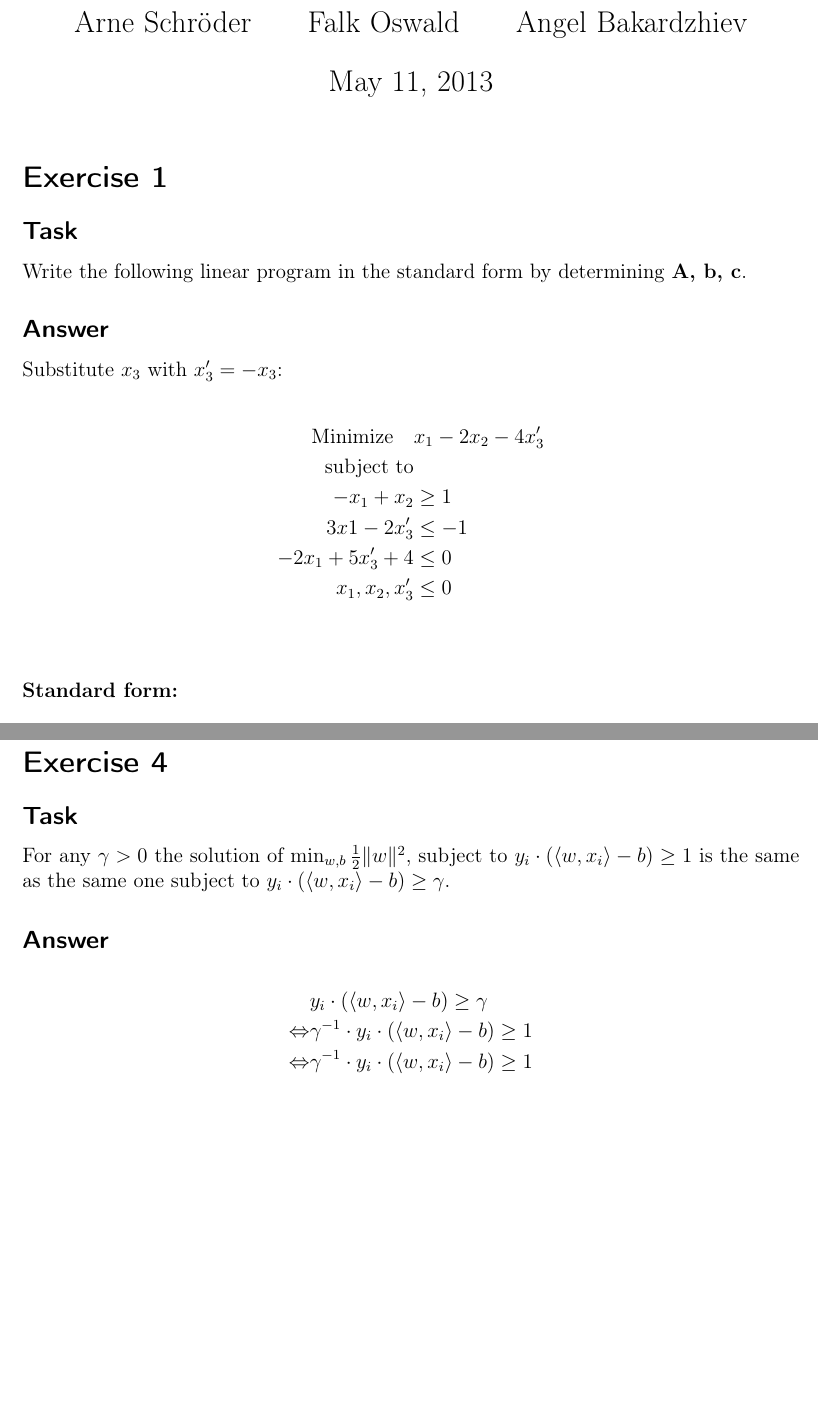
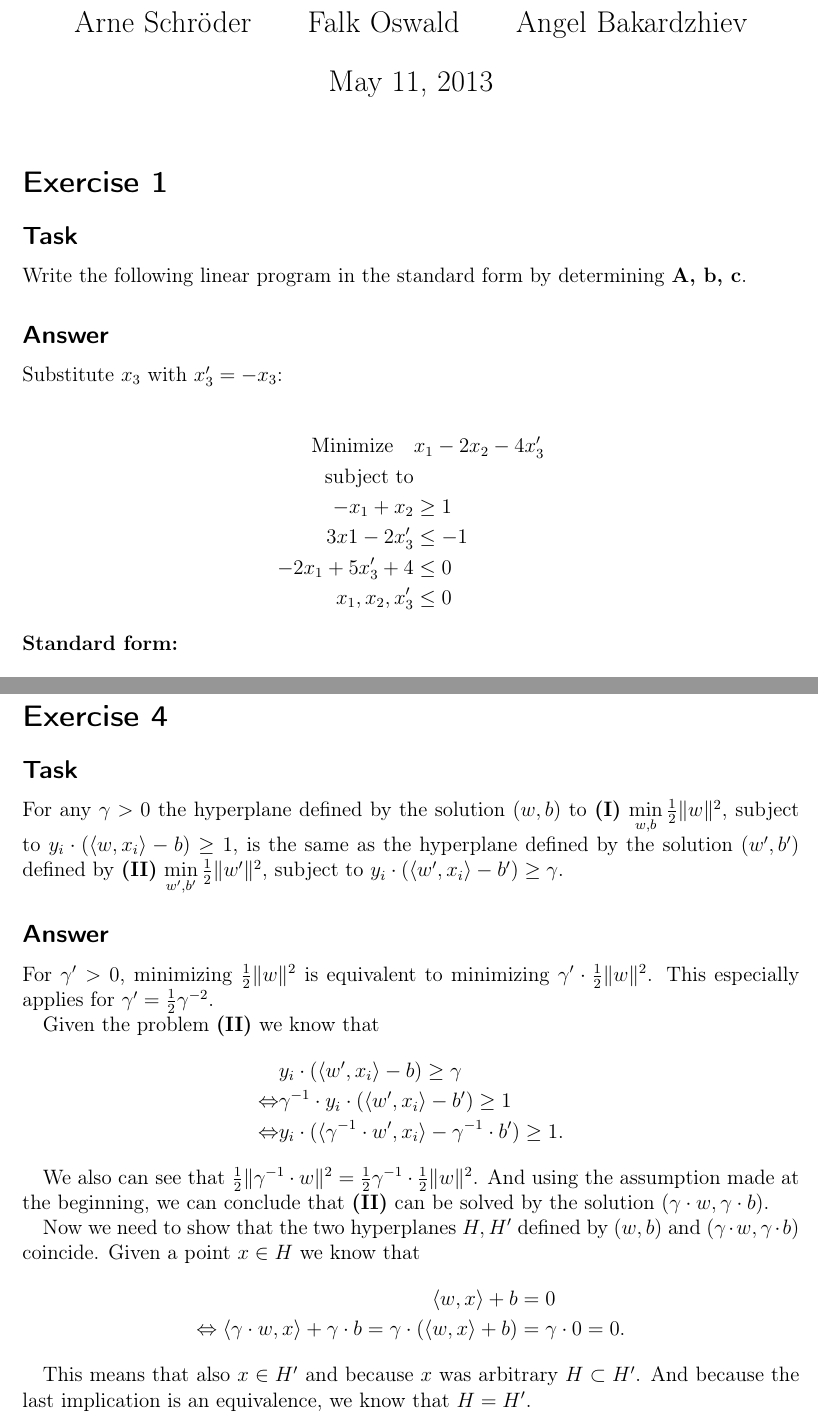
Before and after one commit to 1aschroe/machine-learning, a LaTeX problem sheet (assignm_05/assignment05.tex): two parts of pages 1 and 2 of 2, joined at a grey line, cut so that both start at the same text, the shorter picture padded with empty space. Compiled offline with pdfLaTeX; the source files are stored in an older character set and shown here as Unicode.

Commit message:
Aufgabe 4 zuende

```diff
--- a/assignm_05/assignment05.tex
+++ b/assignm_05/assignment05.tex
@@ -48,7 +48,7 @@ Substitute $x_3$ with $x_3' = -x_3$:
   -x_1+x_2 &\geq 1 \\
   3x1 - 2x_3' &\leq -1 \\
   -2x_1 + 5x_3' +4 &\leq 0\\
-  x_1,x_2,x_3' &\leq 0\\ \\
+  x_1,x_2,x_3' &\leq 0
 \end{align*}
 \textbf{Standard form:}\\ \\
 Minimize $c^Tx$ \\
@@ -80,12 +80,26 @@ c=
 
 \subsection*{Task}
 
-For any $\gamma > 0$ the solution of $\min_{w, b} \frac{1}{2} \|w\|^2$, subject to $y_i \cdot (\langle w, x_i \rangle -b) \geq 1$ is the same as the same one subject to $y_i \cdot (\langle w, x_i \rangle - b) \geq \gamma$.
+For any $\gamma > 0$ the hyperplane defined by the solution $(w, b)$ to \textbf{(I)} $\min\limits_{w, b} \frac{1}{2} \|w\|^2$, subject to $y_i \cdot (\langle w, x_i \rangle -b) \geq 1$, is the same as the hyperplane defined by the solution $(w', b')$ defined by \textbf{(II)} $\min\limits_{w', b'} \frac{1}{2} \|w'\|^2$, subject to $y_i \cdot (\langle w', x_i \rangle - b') \geq \gamma$.
 
 \subsection*{Answer}
+
+For $\gamma' > 0$, minimizing $\frac{1}{2} \|w\|^2$ is equivalent to minimizing $\gamma' \cdot \frac{1}{2} \|w\|^2$. This especially applies for $\gamma' = \frac{1}{2} \gamma^{-2}$.
+
+Given the problem \textbf{(II)} we know that
 \begin{align*}
-  & y_i \cdot (\langle w, x_i \rangle - b) \geq \gamma \\
-  \Leftrightarrow & \gamma^{-1} \cdot y_i \cdot (\langle w, x_i \rangle - b) \geq 1 \\
-  \Leftrightarrow & \gamma^{-1} \cdot y_i \cdot (\langle w, x_i \rangle - b) \geq 1 \\
+  & y_i \cdot (\langle w', x_i \rangle - b) \geq \gamma \\
+  \Leftrightarrow & \gamma^{-1} \cdot y_i \cdot (\langle w', x_i \rangle - b') \geq 1 \\
+  \Leftrightarrow & y_i \cdot (\langle \gamma^{-1} \cdot w', x_i \rangle - \gamma^{-1} \cdot b') \geq 1.
 \end{align*}
+
+We also can see that $\frac{1}{2} \|\gamma^{-1} \cdot w \|^2 = \frac{1}{2} \gamma^{-1} \cdot \frac{1}{2} \| w \|^2$. And using the assumption made at the beginning, we can conclude that \textbf{(II)} can be solved by the solution $(\gamma \cdot w, \gamma \cdot b)$.
+
+Now we need to show that the two hyperplanes $H, H'$ defined by $(w, b)$ and $(\gamma \cdot w, \gamma \cdot b)$ coincide. Given a point $x \in H$ we know that
+\begin{align*}
+\langle w, x \rangle + b &= 0 \\
+\Leftrightarrow \langle \gamma \cdot w, x \rangle + \gamma \cdot b = \gamma \cdot (\langle w, x \rangle + b) &= \gamma \cdot 0 = 0.
+\end{align*}
+
+This means that also $x \in H'$ and because $x$ was arbitrary $H \subset H'$. And because the last implication is an equivalence, we know that $H = H'$.
 \end{document}
```
Also changed, not shown: assignm_05/assignment05.pdf.
